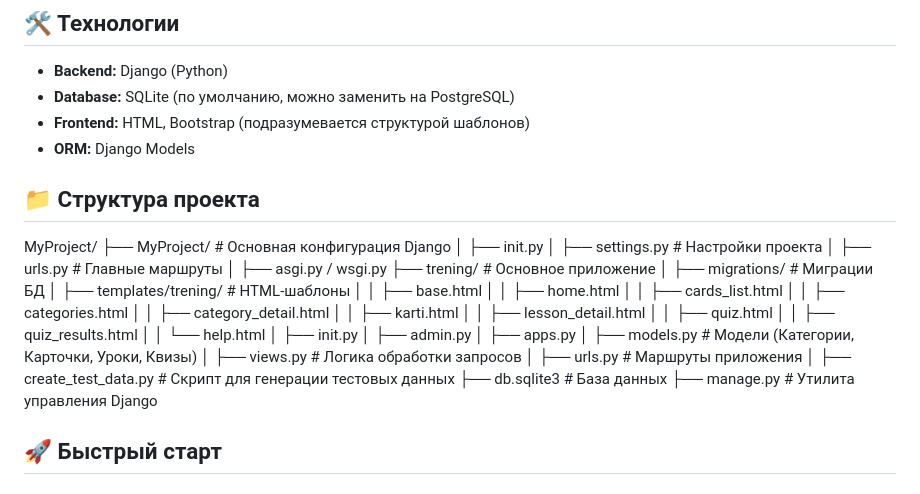
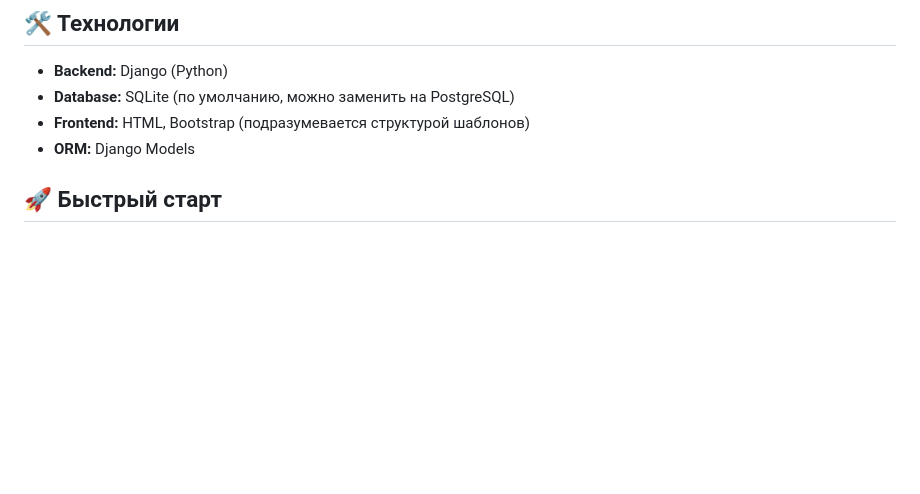
Before and after one commit to FreeTACE/MyProject, a Markdown page: MyProject/README.md, the part around the change. Drawn GitHub-style; blank space fills up the shorter version.

```diff
--- a/MyProject/README.md
+++ b/MyProject/README.md
@@ -19,38 +19,6 @@
 - **Database:** SQLite (по умолчанию, можно заменить на PostgreSQL)
 - **Frontend:** HTML, Bootstrap (подразумевается структурой шаблонов)
 - **ORM:** Django Models
-
-## 📁 Структура проекта
-
-MyProject/
-├── MyProject/ # Основная конфигурация Django
-│ ├── init.py
-│ ├── settings.py # Настройки проекта
-│ ├── urls.py # Главные маршруты
-│ ├── asgi.py / wsgi.py
-├── trening/ # Основное приложение
-│ ├── migrations/ # Миграции БД
-│ ├── templates/trening/ # HTML-шаблоны
-│ │ ├── base.html
-│ │ ├── home.html
-│ │ ├── cards_list.html
-│ │ ├── categories.html
-│ │ ├── category_detail.html
-│ │ ├── karti.html
-│ │ ├── lesson_detail.html
-│ │ ├── quiz.html
-│ │ ├── quiz_results.html
-│ │ └── help.html
-│ ├── init.py
-│ ├── admin.py
-│ ├── apps.py
-│ ├── models.py # Модели (Категории, Карточки, Уроки, Квизы)
-│ ├── views.py # Логика обработки запросов
-│ ├── urls.py # Маршруты приложения
-│ ├── create_test_data.py # Скрипт для генерации тестовых данных
-├── db.sqlite3 # База данных
-├── manage.py # Утилита управления Django
-
 
 ## 🚀 Быстрый старт
 
```
